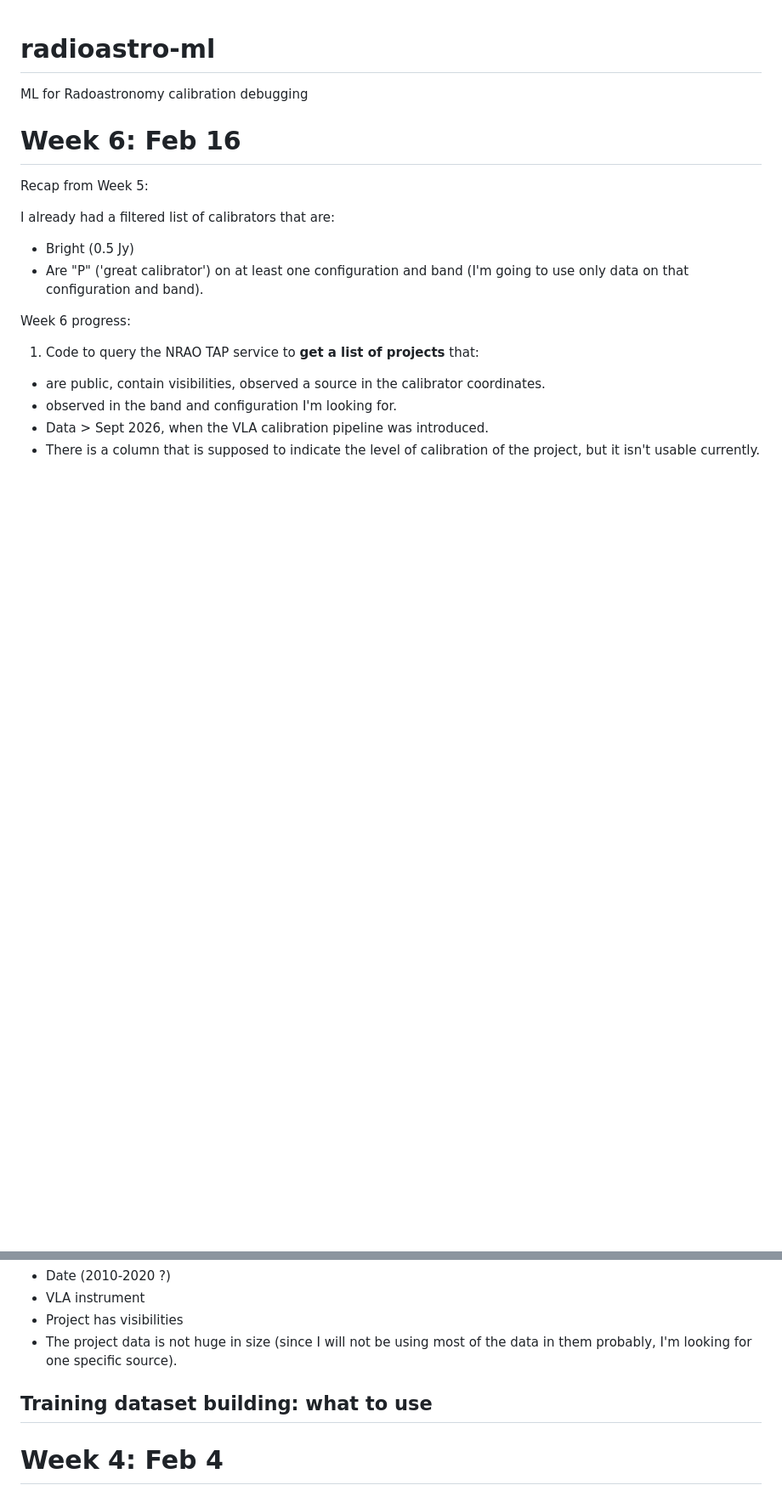
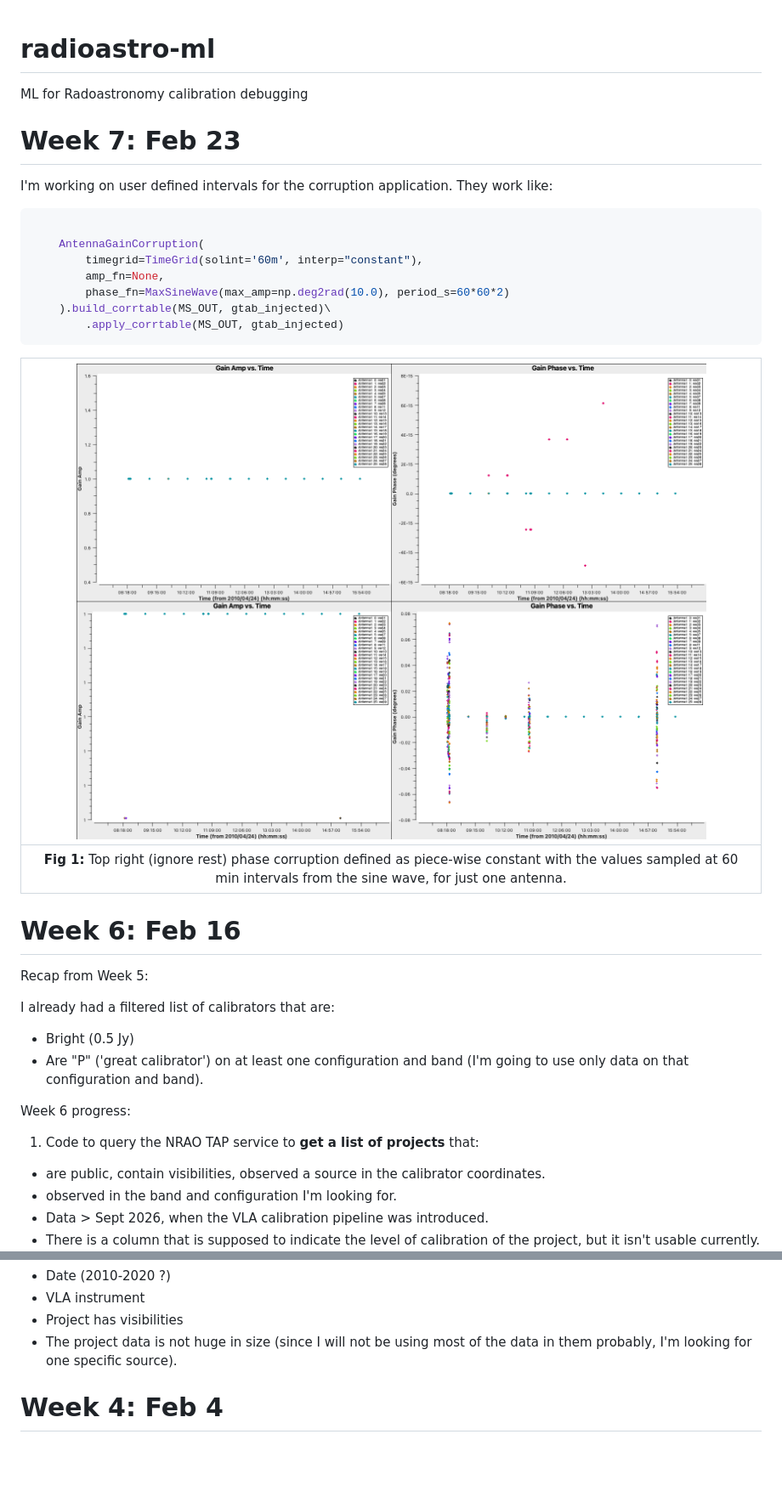
Before and after one commit to simonpedrogonzalez/radioastro-ml, a Markdown page: README.md, 2 parts joined by grey strips. Shown at 85% size. GitHub-like rendering; pictures changed too: images/time_intervaled_gaindrift.png (added); blank space fills up the shorter version.

Commit message:
report

````diff
--- a/README.md
+++ b/README.md
@@ -1,5 +1,23 @@
 # radioastro-ml
 ML for Radoastronomy calibration debugging
+
+# Week 7: Feb 23
+
+I'm working on user defined intervals for the corruption application. They work like:
+
+```python
+
+    AntennaGainCorruption(
+        timegrid=TimeGrid(solint='60m', interp="constant"),
+        amp_fn=None,
+        phase_fn=MaxSineWave(max_amp=np.deg2rad(10.0), period_s=60*60*2)
+    ).build_corrtable(MS_OUT, gtab_injected)\
+        .apply_corrtable(MS_OUT, gtab_injected)
+```
+
+| ![](images/time_intervaled_gaindrift.png) |
+|:--:|
+| **Fig 1:** Top right (ignore rest) phase corruption defined as piece-wise constant with the values sampled at 60 min intervals from the sine wave, for just one antenna. |
 
 # Week 6: Feb 16
 
@@ -90,12 +108,6 @@ Since last Wednesday I've been working on (1a), having some programatic way of g
 - VLA instrument
 - Project has visibilities
 - The project data is not huge in size (since I will not be using most of the data in them probably, I'm looking for one specific source).
-
-
-## Training dataset building: what to use
-
-
-
 
 # Week 4: Feb 4
 
````
